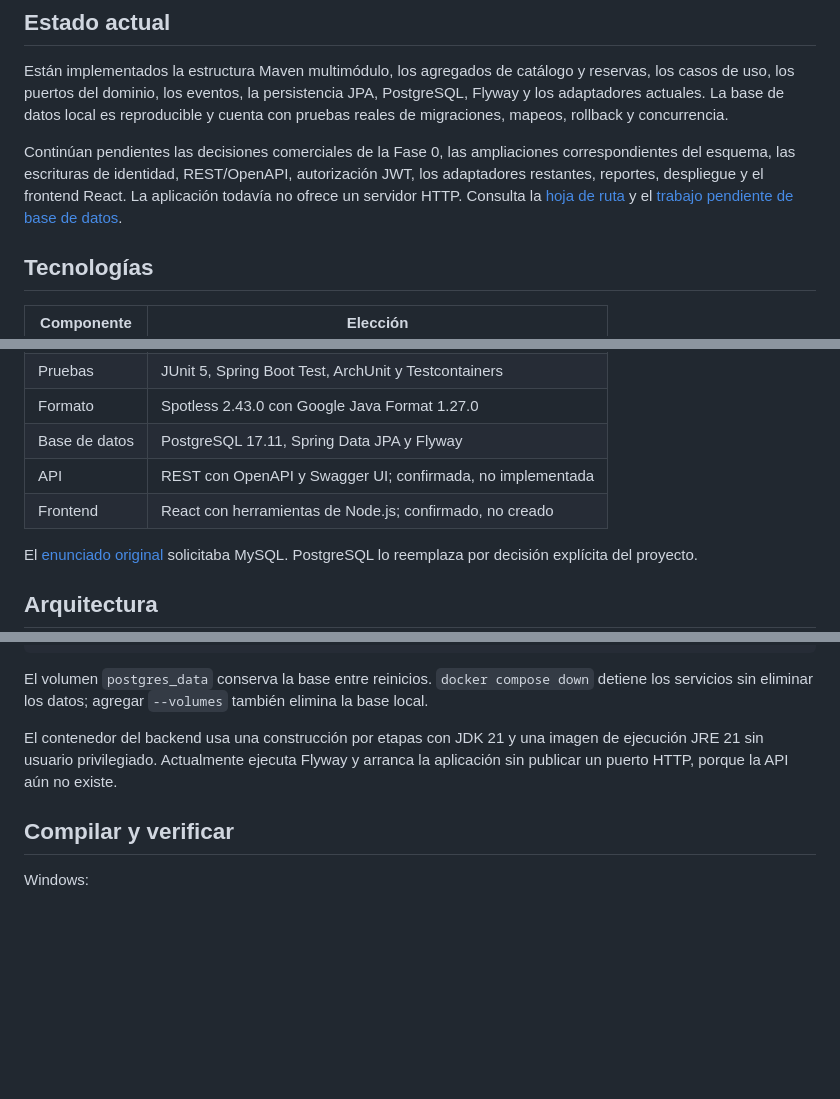
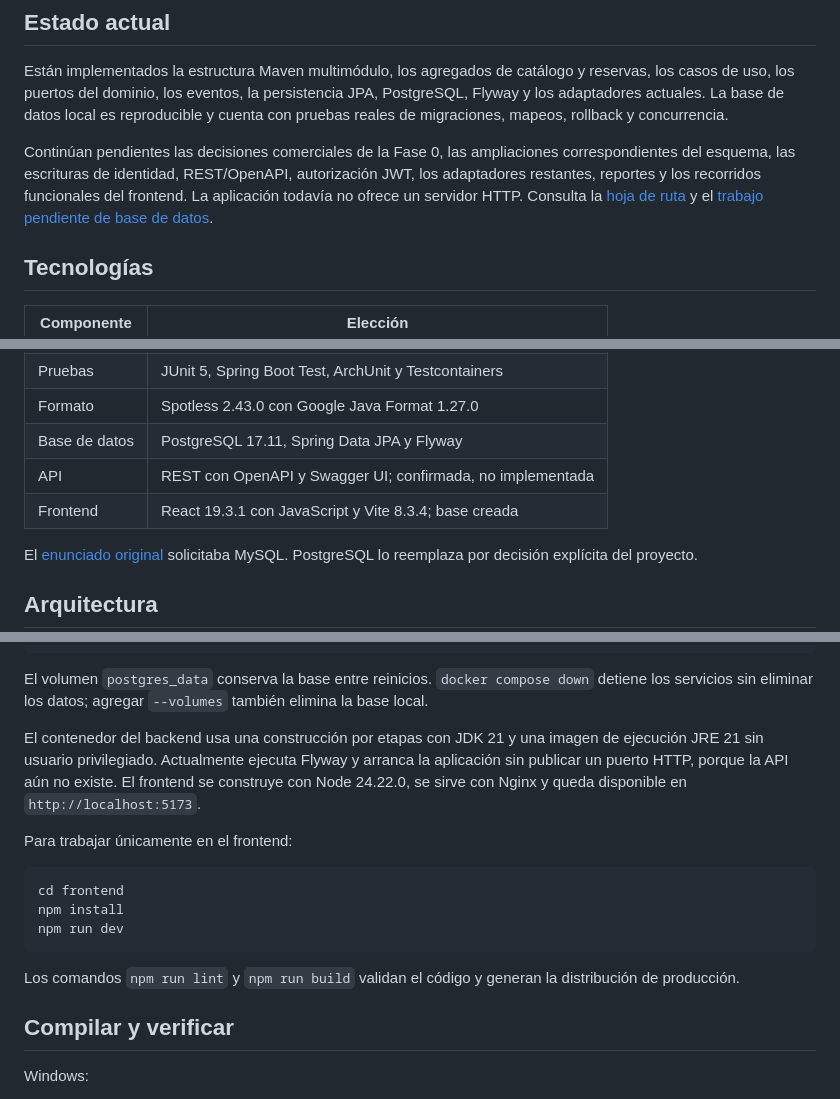
Before and after one commit to TuMinipeka/Tool-rental-platform, a Markdown page: README.md, 3 parts joined by grey strips. Drawn GitHub-style; blank space fills up the shorter version.

Commit message:
docs: :memo: RecordReactJavaScriptDecision

````diff
--- a/README.md
+++ b/README.md
@@ -6,7 +6,7 @@ Backend para alquilar herramientas y equipos de construcción, construido con Ja
 
 Están implementados la estructura Maven multimódulo, los agregados de catálogo y reservas, los casos de uso, los puertos del dominio, los eventos, la persistencia JPA, PostgreSQL, Flyway y los adaptadores actuales. La base de datos local es reproducible y cuenta con pruebas reales de migraciones, mapeos, rollback y concurrencia.
 
-Continúan pendientes las decisiones comerciales de la Fase 0, las ampliaciones correspondientes del esquema, las escrituras de identidad, REST/OpenAPI, autorización JWT, los adaptadores restantes, reportes, despliegue y el frontend React. La aplicación todavía no ofrece un servidor HTTP. Consulta la [hoja de ruta](docs/pendientes.md) y el [trabajo pendiente de base de datos](docs/pendientes-base-datos.md).
+Continúan pendientes las decisiones comerciales de la Fase 0, las ampliaciones correspondientes del esquema, las escrituras de identidad, REST/OpenAPI, autorización JWT, los adaptadores restantes, reportes y los recorridos funcionales del frontend. La aplicación todavía no ofrece un servidor HTTP. Consulta la [hoja de ruta](docs/pendientes.md) y el [trabajo pendiente de base de datos](docs/pendientes-base-datos.md).
 
 ## Tecnologías
 
@@ -19,7 +19,7 @@ Continúan pendientes las decisiones comerciales de la Fase 0, las ampliaciones
 | Formato | Spotless 2.43.0 con Google Java Format 1.27.0 |
 | Base de datos | PostgreSQL 17.11, Spring Data JPA y Flyway |
 | API | REST con OpenAPI y Swagger UI; confirmada, no implementada |
-| Frontend | React con herramientas de Node.js; confirmado, no creado |
+| Frontend | React 19.3.1 con JavaScript y Vite 8.3.4; base creada |
 
 El [enunciado original](ejercicioDemo.md) solicitaba MySQL. PostgreSQL lo reemplaza por decisión explícita del proyecto.
 
@@ -90,7 +90,17 @@ docker compose --env-file .env up -d postgres
 
 El volumen `postgres_data` conserva la base entre reinicios. `docker compose down` detiene los servicios sin eliminar los datos; agregar `--volumes` también elimina la base local.
 
-El contenedor del backend usa una construcción por etapas con JDK 21 y una imagen de ejecución JRE 21 sin usuario privilegiado. Actualmente ejecuta Flyway y arranca la aplicación sin publicar un puerto HTTP, porque la API aún no existe.
+El contenedor del backend usa una construcción por etapas con JDK 21 y una imagen de ejecución JRE 21 sin usuario privilegiado. Actualmente ejecuta Flyway y arranca la aplicación sin publicar un puerto HTTP, porque la API aún no existe. El frontend se construye con Node 24.22.0, se sirve con Nginx y queda disponible en `http://localhost:5173`.
+
+Para trabajar únicamente en el frontend:
+
+```bash
+cd frontend
+npm install
+npm run dev
+```
+
+Los comandos `npm run lint` y `npm run build` validan el código y generan la distribución de producción.
 
 ## Compilar y verificar
 
````
Also changed, not shown: other parts of README.md (+2 -2 lines), docs/pendientes.md (+8 -8 lines).
